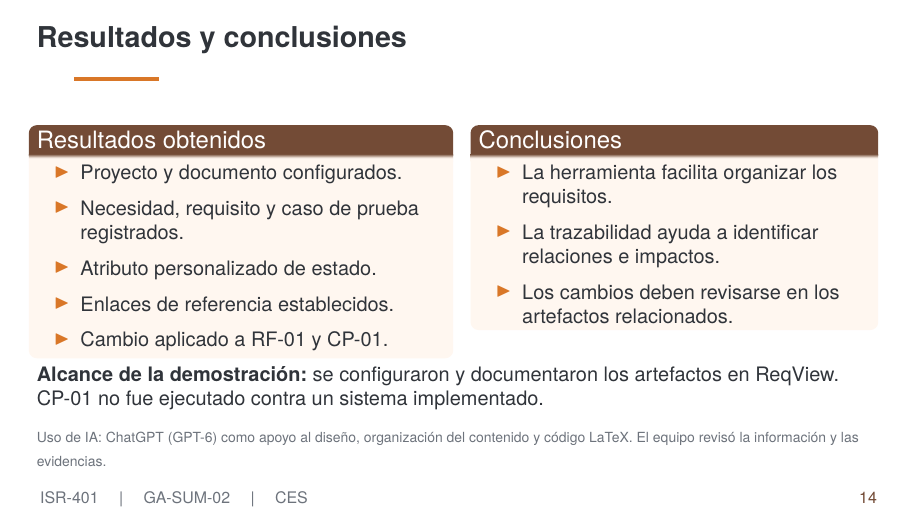
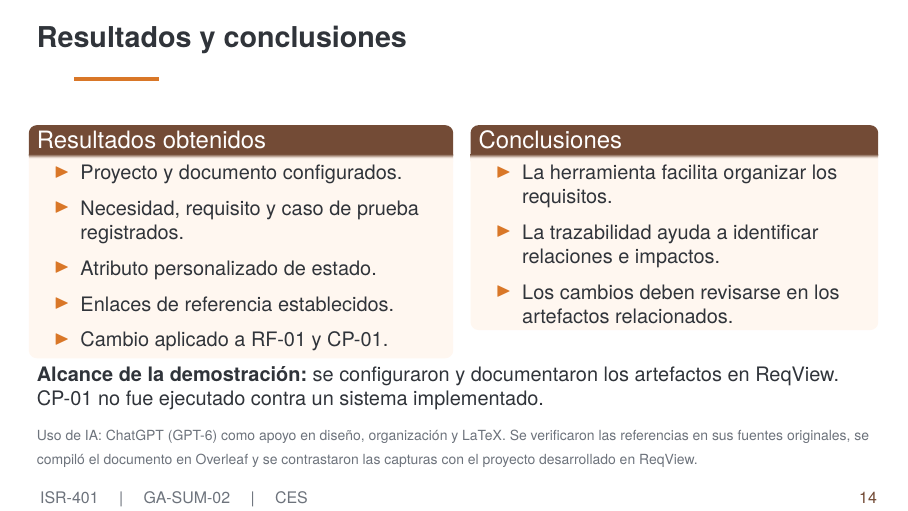
Before and after one commit to mcordovac2/ISR401-CES, LaTeX slides (EXP-1/main.tex): page 14 of 15. Compiled offline with pdfLaTeX.

Commit message:
Agregar version final del main.tex

```diff
--- a/EXP-1/main.tex
+++ b/EXP-1/main.tex
@@ -879,15 +879,14 @@ Fuentes: \cite{reqviewtraceability,ruiz2023traceability,jirarequirements}.
 	\vfill
 
 	{\fontsize{7}{9}\selectfont\color{rvmuted}
-Uso de IA: ChatGPT (GPT-6) como apoyo al diseño, organización del contenido
- y código LaTeX. El equipo revisó la información y las evidencias.}
+Uso de IA: ChatGPT (GPT-6) como apoyo en diseño, organización y LaTeX. Se verificaron las referencias en sus fuentes originales, se compiló el documento en Overleaf y se contrastaron las capturas con el proyecto desarrollado en ReqView.}
 
 \end{frame}
 
 \setbeamertemplate{bibliography item}[text]
 
-\begin{frame}[allowframebreaks]{Referencias bibliográficas}
-\fontsize{7.3}{9.2}\selectfont
+\begin{frame}[t]{Referencias bibliográficas}
+\fontsize{7}{8.8}\selectfont
 \bibliographystyle{IEEEtran}
 \bibliography{referencias}
 \end{frame}
```
